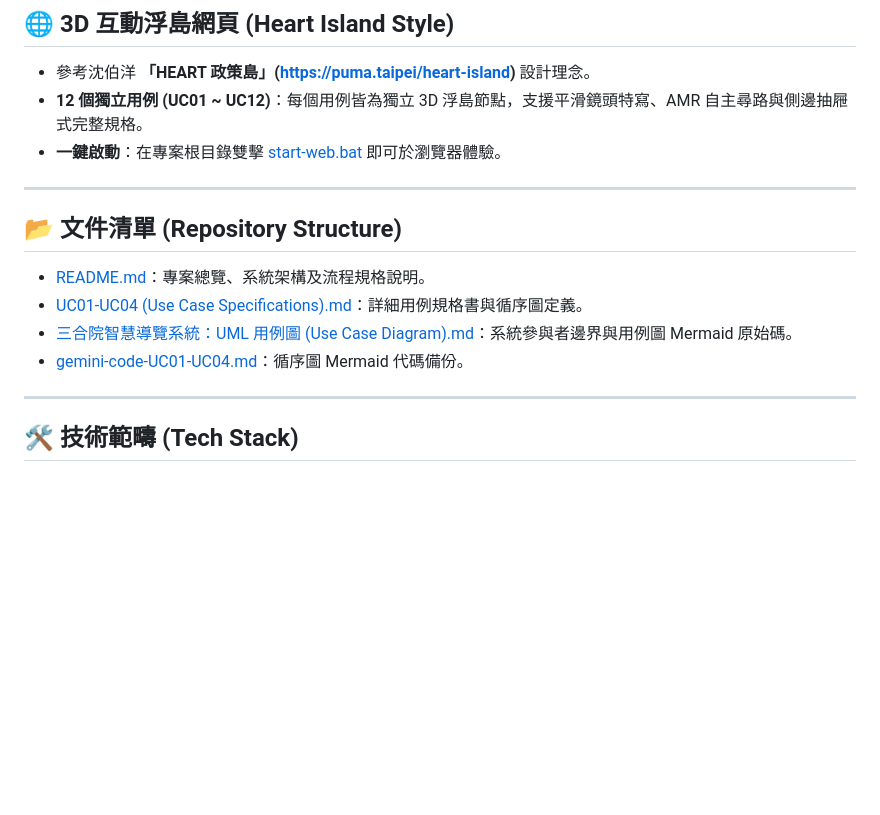
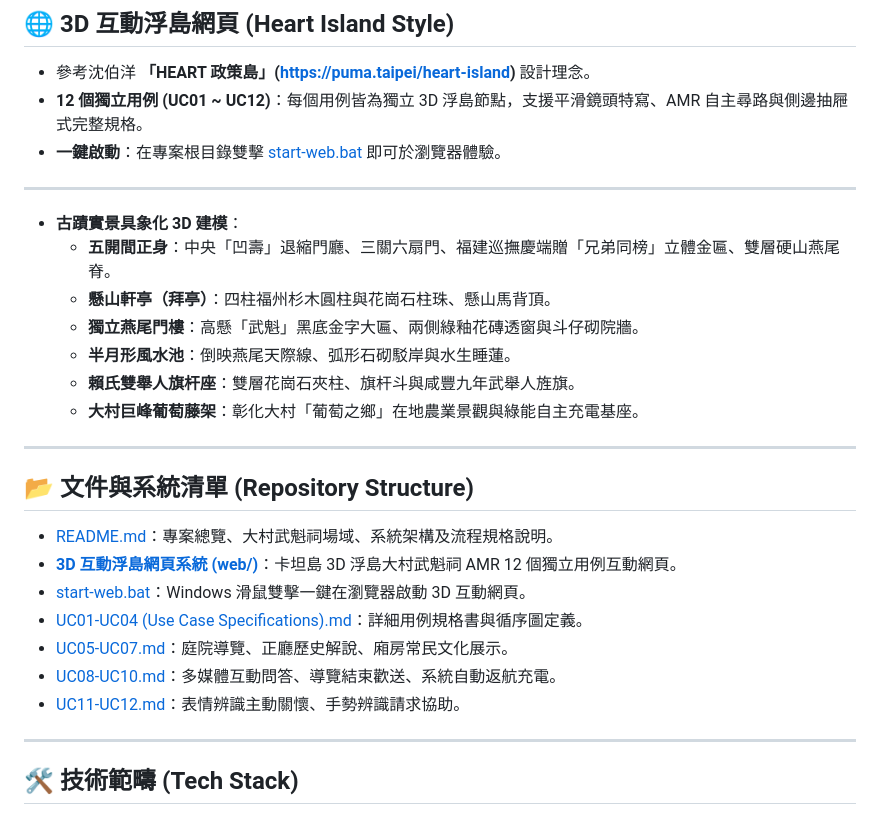
Before and after one commit to jims100008-lang/mobile-multimedia-guide, a Markdown page: README.md, the part around the change. Rendered like a GitHub page; blank space fills up the shorter version.

Commit message:
docs: 更新專案總覽 README.md，同步大村武魁祠具象化 3D 地景與系統檔案導引

```diff
--- a/README.md
+++ b/README.md
@@ -136,12 +136,30 @@ sequenceDiagram
 
 ---
 
-## 📂 文件清單 (Repository Structure)
+* **古蹟實景具象化 3D 建模**：
+  * **五開間正身**：中央「凹壽」退縮門廳、三關六扇門、福建巡撫慶端贈「兄弟同榜」立體金匾、雙層硬山燕尾脊。
+  * **懸山軒亭（拜亭）**：四柱福州杉木圓柱與花崗石柱珠、懸山馬背頂。
+  * **獨立燕尾門樓**：高懸「武魁」黑底金字大匾、兩側綠釉花磚透窗與斗仔砌院牆。
+  * **半月形風水池**：倒映燕尾天際線、弧形石砌駁岸與水生睡蓮。
+  * **賴氏雙舉人旗杆座**：雙層花崗石夾柱、旗杆斗與咸豐九年武舉人旌旗。
+  * **大村巨峰葡萄藤架**：彰化大村「葡萄之鄉」在地農業景觀與綠能自主充電基座。
 
-* [README.md](file:///home/stronger/Projects/mobile-multimedia-guide/README.md)：專案總覽、系統架構及流程規格說明。
-* [UC01-UC04 (Use Case Specifications).md](file:///home/stronger/Projects/mobile-multimedia-guide/UC01-UC04%20(Use%20Case%20Specifications).md)：詳細用例規格書與循序圖定義。
-* [三合院智慧導覽系統：UML 用例圖 (Use Case Diagram).md](file:///home/stronger/Projects/mobile-multimedia-guide/%E4%B8%89%E5%90%88%E9%99%A2%E6%99%BA%E6%85%A7%E5%B0%8E%E8%A6%BD%E7%B3%BB%E7%B5%B1%EF%BC%9AUML%20%E7%94%A8%E4%BE%8B%E5%9C%96%20(Use%20Case%20Diagram).md)：系統參與者邊界與用例圖 Mermaid 原始碼。
-* [gemini-code-UC01-UC04.md](file:///home/stronger/Projects/mobile-multimedia-guide/gemini-code-UC01-UC04.md)：循序圖 Mermaid 代碼備份。
+---
+
+## 📂 文件與系統清單 (Repository Structure)
+
+* [README.md](file:///d:/大學/畢業製作/區域性自主移動式機器人/agent/README.md)：專案總覽、大村武魁祠場域、系統架構及流程規格說明。
+* **[3D 互動浮島網頁系統 (web/)](file:///d:/大學/畢業製作/區域性自主移動式機器人/agent/web/index.html)**：卡坦島 3D 浮島大村武魁祠 AMR 12 個獨立用例互動網頁。
+* [start-web.bat](file:///d:/大學/畢業製作/區域性自主移動式機器人/agent/start-web.bat)：Windows 滑鼠雙擊一鍵在瀏覽器啟動 3D 互動網頁。
+* [UC01-UC04 (Use Case Specifications).md](file:///d:/大學/畢業製作/區域性自主移動式機器人/agent/UC01-UC04%20(Use%20Case%20Specifications).md)：詳細用例規格書與循序圖定義。
+* [UC05-UC07.md](file:///d:/大學/畢業製作/區域性自主移動式機器人/agent/UC05-UC07.md)：庭院導覽、正廳歷史解說、廂房常民文化展示。
+* [UC08-UC10.md](file:///d:/大學/畢業製作/區域性自主移動式機器人/agent/UC08-UC10.md)：多媒體互動問答、導覽結束歡送、系統自動返航充電。
+* [UC11-UC12.md](file:///d:/大學/畢業製作/區域性自主移動式機器人/agent/UC11-UC12.md)：表情辨識主動關懷、手勢辨識請求協助。
+
+
+
+
+
 
 ---
 
```
